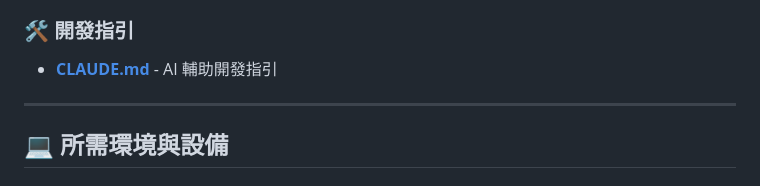
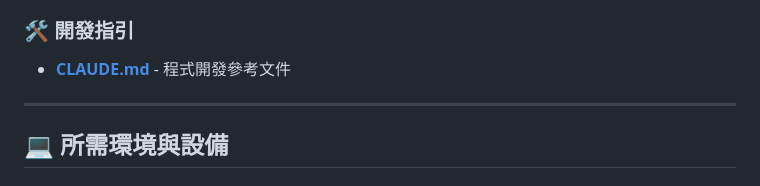
Before and after one commit to pc0808f/Python-Flight-Academy, a Markdown page: README.md, the part around the change. Rendered like a GitHub page.

Commit message:
Remove AI-related wording from README

```diff
--- a/README.md
+++ b/README.md
@@ -83,7 +83,7 @@
 - **[課程大綱詳細版](課程大綱_詳細版.md)** - 詳細教學計畫與教學方法
 
 ### 🛠️ 開發指引
-- **[CLAUDE.md](CLAUDE.md)** - AI 輔助開發指引
+- **[CLAUDE.md](CLAUDE.md)** - 程式開發參考文件
 
 ---
 
```
